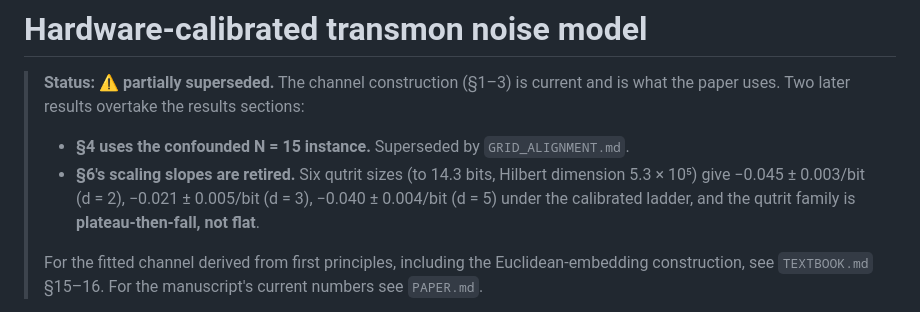
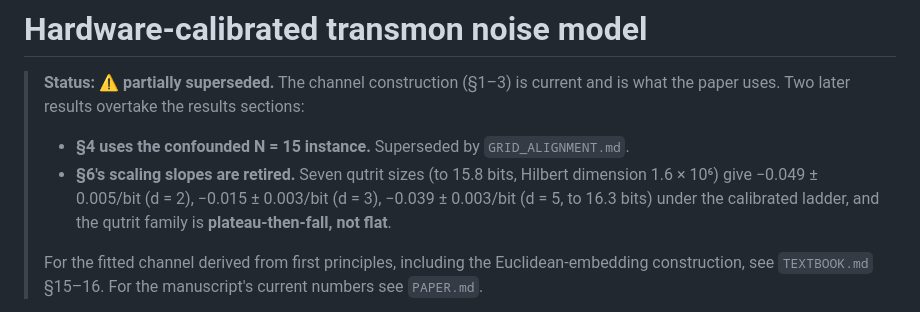
Before and after one commit to doxaras/qudit-decoherence, a Markdown page: docs/CALIBRATION.md, the part around the change. Rendered like a GitHub page.

```diff
--- a/docs/CALIBRATION.md
+++ b/docs/CALIBRATION.md
@@ -5,11 +5,11 @@
 > results sections:
 > - **§4 uses the confounded N = 15 instance.** Superseded by
 >   `GRID_ALIGNMENT.md`.
-> - **§6's scaling slopes are retired.** Six qutrit sizes (to 14.3 bits,
->   Hilbert dimension 5.3 × 10⁵) give −0.045 ± 0.003/bit (d = 2),
->   −0.021 ± 0.005/bit (d = 3), −0.040 ± 0.004/bit (d = 5) under the
->   calibrated ladder, and the qutrit family is **plateau-then-fall,
->   not flat**.
+> - **§6's scaling slopes are retired.** Seven qutrit sizes (to 15.8 bits,
+>   Hilbert dimension 1.6 × 10⁶) give −0.049 ± 0.005/bit (d = 2),
+>   −0.015 ± 0.003/bit (d = 3), −0.039 ± 0.003/bit (d = 5, to 16.3
+>   bits) under the calibrated ladder, and the qutrit family is
+>   **plateau-then-fall, not flat**.
 >
 > For the fitted channel derived from first principles, including the
 > Euclidean-embedding construction, see `TEXTBOOK.md` §15–16. For the
```
Also changed, not shown: docs/ARXIV_SUBMISSION.md (+1 -1 lines), docs/TEXTBOOK.md (+23 -16 lines), results/scaling_fair.png, 9 other files.
